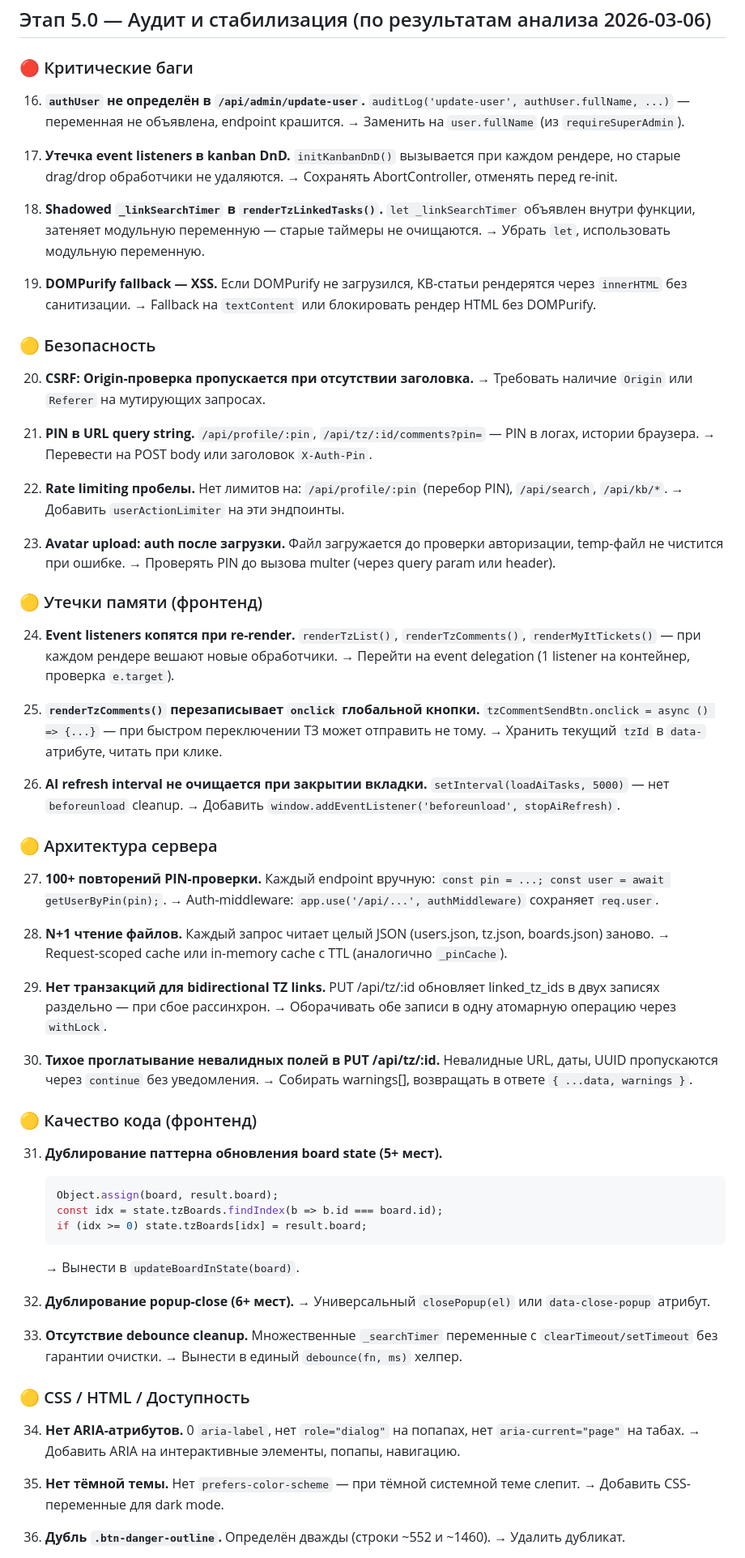
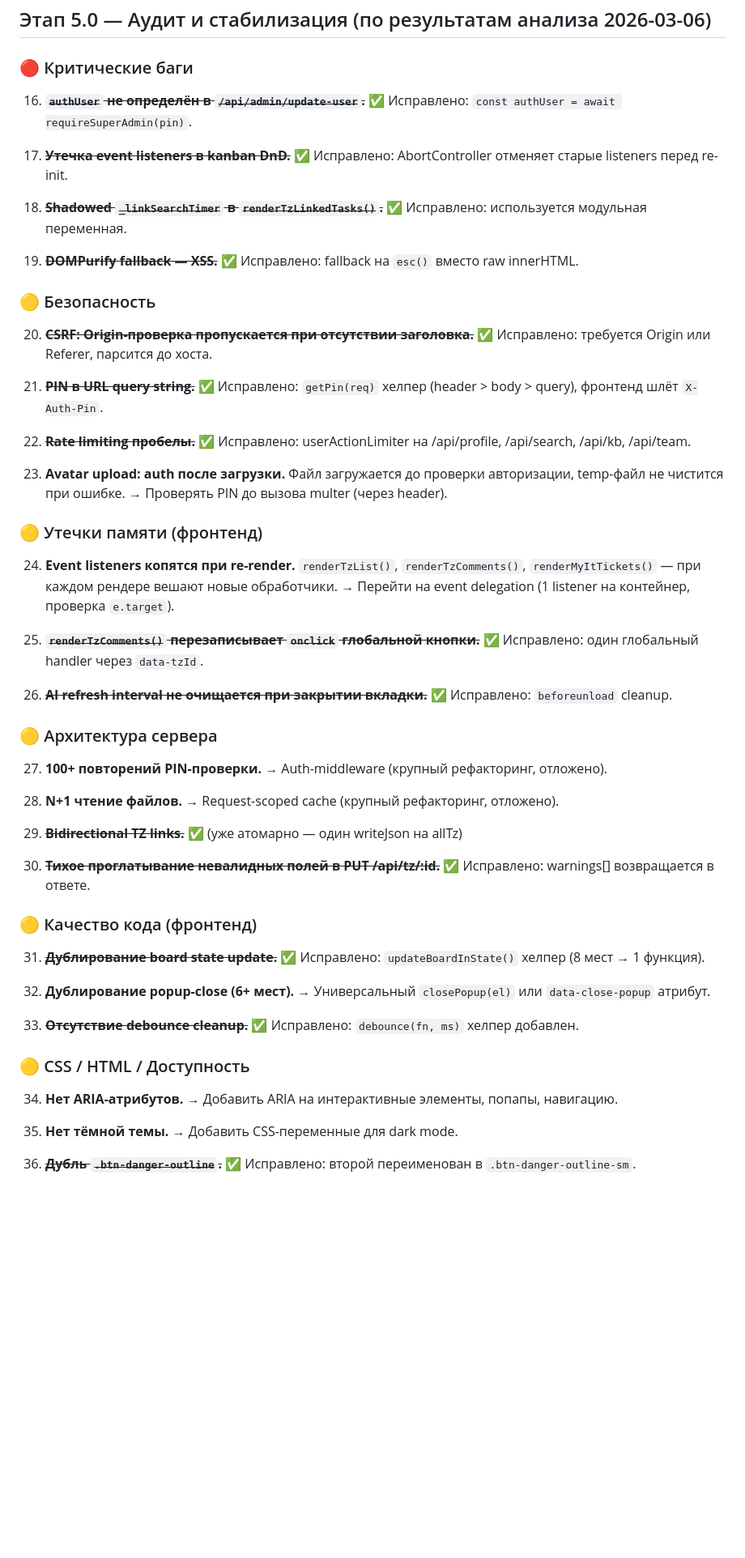
Before and after one commit to Leonid1095/lkds, a Markdown page: docs/ROADMAP.md, the part around one of its changes. Shown at 81% size. Rendered like a GitHub page; blank space fills up the shorter version.

Commit message:
docs: ROADMAP — отмечены выполненные пункты аудита (18/29 done)
Co-Authored-By: Claude Opus 4.6 <noreply@anthropic.com>

````diff
--- a/docs/ROADMAP.md
+++ b/docs/ROADMAP.md
@@ -307,38 +307,32 @@
 
 ### 🔴 Критические баги
 
-16. **`authUser` не определён в `/api/admin/update-user`.**
-    `auditLog('update-user', authUser.fullName, ...)` — переменная не объявлена, endpoint крашится.
-    → Заменить на `user.fullName` (из `requireSuperAdmin`).
+16. ~~**`authUser` не определён в `/api/admin/update-user`.**~~ ✅
+    Исправлено: `const authUser = await requireSuperAdmin(pin)`.
 
-17. **Утечка event listeners в kanban DnD.**
-    `initKanbanDnD()` вызывается при каждом рендере, но старые drag/drop обработчики не удаляются.
-    → Сохранять AbortController, отменять перед re-init.
+17. ~~**Утечка event listeners в kanban DnD.**~~ ✅
+    Исправлено: AbortController отменяет старые listeners перед re-init.
 
-18. **Shadowed `_linkSearchTimer` в `renderTzLinkedTasks()`.**
-    `let _linkSearchTimer` объявлен внутри функции, затеняет модульную переменную — старые таймеры не очищаются.
-    → Убрать `let`, использовать модульную переменную.
+18. ~~**Shadowed `_linkSearchTimer` в `renderTzLinkedTasks()`.**~~ ✅
+    Исправлено: используется модульная переменная.
 
-19. **DOMPurify fallback — XSS.**
-    Если DOMPurify не загрузился, KB-статьи рендерятся через `innerHTML` без санитизации.
-    → Fallback на `textContent` или блокировать рендер HTML без DOMPurify.
+19. ~~**DOMPurify fallback — XSS.**~~ ✅
+    Исправлено: fallback на `esc()` вместо raw innerHTML.
 
 ### 🟡 Безопасность
 
-20. **CSRF: Origin-проверка пропускается при отсутствии заголовка.**
-    → Требовать наличие `Origin` или `Referer` на мутирующих запросах.
+20. ~~**CSRF: Origin-проверка пропускается при отсутствии заголовка.**~~ ✅
+    Исправлено: требуется Origin или Referer, парсится до хоста.
 
-21. **PIN в URL query string.**
-    `/api/profile/:pin`, `/api/tz/:id/comments?pin=` — PIN в логах, истории браузера.
-    → Перевести на POST body или заголовок `X-Auth-Pin`.
+21. ~~**PIN в URL query string.**~~ ✅
+    Исправлено: `getPin(req)` хелпер (header > body > query), фронтенд шлёт `X-Auth-Pin`.
 
-22. **Rate limiting пробелы.**
-    Нет лимитов на: `/api/profile/:pin` (перебор PIN), `/api/search`, `/api/kb/*`.
-    → Добавить `userActionLimiter` на эти эндпоинты.
+22. ~~**Rate limiting пробелы.**~~ ✅
+    Исправлено: userActionLimiter на /api/profile, /api/search, /api/kb, /api/team.
 
 23. **Avatar upload: auth после загрузки.**
     Файл загружается до проверки авторизации, temp-файл не чистится при ошибке.
-    → Проверять PIN до вызова multer (через query param или header).
+    → Проверять PIN до вызова multer (через header).
 
 ### 🟡 Утечки памяти (фронтенд)
 
@@ -346,60 +340,44 @@
     `renderTzList()`, `renderTzComments()`, `renderMyItTickets()` — при каждом рендере вешают новые обработчики.
     → Перейти на event delegation (1 listener на контейнер, проверка `e.target`).
 
-25. **`renderTzComments()` перезаписывает `onclick` глобальной кнопки.**
-    `tzCommentSendBtn.onclick = async () => {...}` — при быстром переключении ТЗ может отправить не тому.
-    → Хранить текущий `tzId` в `data-` атрибуте, читать при клике.
+25. ~~**`renderTzComments()` перезаписывает `onclick` глобальной кнопки.**~~ ✅
+    Исправлено: один глобальный handler через `data-tzId`.
 
-26. **AI refresh interval не очищается при закрытии вкладки.**
-    `setInterval(loadAiTasks, 5000)` — нет `beforeunload` cleanup.
-    → Добавить `window.addEventListener('beforeunload', stopAiRefresh)`.
+26. ~~**AI refresh interval не очищается при закрытии вкладки.**~~ ✅
+    Исправлено: `beforeunload` cleanup.
 
 ### 🟡 Архитектура сервера
 
 27. **100+ повторений PIN-проверки.**
-    Каждый endpoint вручную: `const pin = ...; const user = await getUserByPin(pin);`.
-    → Auth-middleware: `app.use('/api/...', authMiddleware)` сохраняет `req.user`.
+    → Auth-middleware (крупный рефакторинг, отложено).
 
 28. **N+1 чтение файлов.**
-    Каждый запрос читает целый JSON (users.json, tz.json, boards.json) заново.
-    → Request-scoped cache или in-memory cache с TTL (аналогично `_pinCache`).
+    → Request-scoped cache (крупный рефакторинг, отложено).
 
-29. **Нет транзакций для bidirectional TZ links.**
-    PUT /api/tz/:id обновляет linked_tz_ids в двух записях раздельно — при сбое рассинхрон.
-    → Оборачивать обе записи в одну атомарную операцию через `withLock`.
+29. ~~**Bidirectional TZ links.**~~ ✅ (уже атомарно — один writeJson на allTz)
 
-30. **Тихое проглатывание невалидных полей в PUT /api/tz/:id.**
-    Невалидные URL, даты, UUID пропускаются через `continue` без уведомления.
-    → Собирать warnings[], возвращать в ответе `{ ...data, warnings }`.
+30. ~~**Тихое проглатывание невалидных полей в PUT /api/tz/:id.**~~ ✅
+    Исправлено: warnings[] возвращается в ответе.
 
 ### 🟡 Качество кода (фронтенд)
 
-31. **Дублирование паттерна обновления board state (5+ мест).**
-    ```js
-    Object.assign(board, result.board);
-    const idx = state.tzBoards.findIndex(b => b.id === board.id);
-    if (idx >= 0) state.tzBoards[idx] = result.board;
-    ```
-    → Вынести в `updateBoardInState(board)`.
+31. ~~**Дублирование board state update.**~~ ✅
+    Исправлено: `updateBoardInState()` хелпер (8 мест → 1 функция).
 
 32. **Дублирование popup-close (6+ мест).**
     → Универсальный `closePopup(el)` или `data-close-popup` атрибут.
 
-33. **Отсутствие debounce cleanup.**
-    Множественные `_searchTimer` переменные с `clearTimeout/setTimeout` без гарантии очистки.
-    → Вынести в единый `debounce(fn, ms)` хелпер.
+33. ~~**Отсутствие debounce cleanup.**~~ ✅
+    Исправлено: `debounce(fn, ms)` хелпер добавлен.
 
 ### 🟡 CSS / HTML / Доступность
 
 34. **Нет ARIA-атрибутов.**
-    0 `aria-label`, нет `role="dialog"` на попапах, нет `aria-current="page"` на табах.
     → Добавить ARIA на интерактивные элементы, попапы, навигацию.
 
 35. **Нет тёмной темы.**
-    Нет `prefers-color-scheme` — при тёмной системной теме слепит.
     → Добавить CSS-переменные для dark mode.
 
-36. **Дубль `.btn-danger-outline`.**
-    Определён дважды (строки ~552 и ~1460).
-    → Удалить дубликат.
+36. ~~**Дубль `.btn-danger-outline`.**~~ ✅
+    Исправлено: второй переименован в `.btn-danger-outline-sm`.
 
````
Also changed, not shown: other parts of docs/ROADMAP.md (+4 -5 lines).
